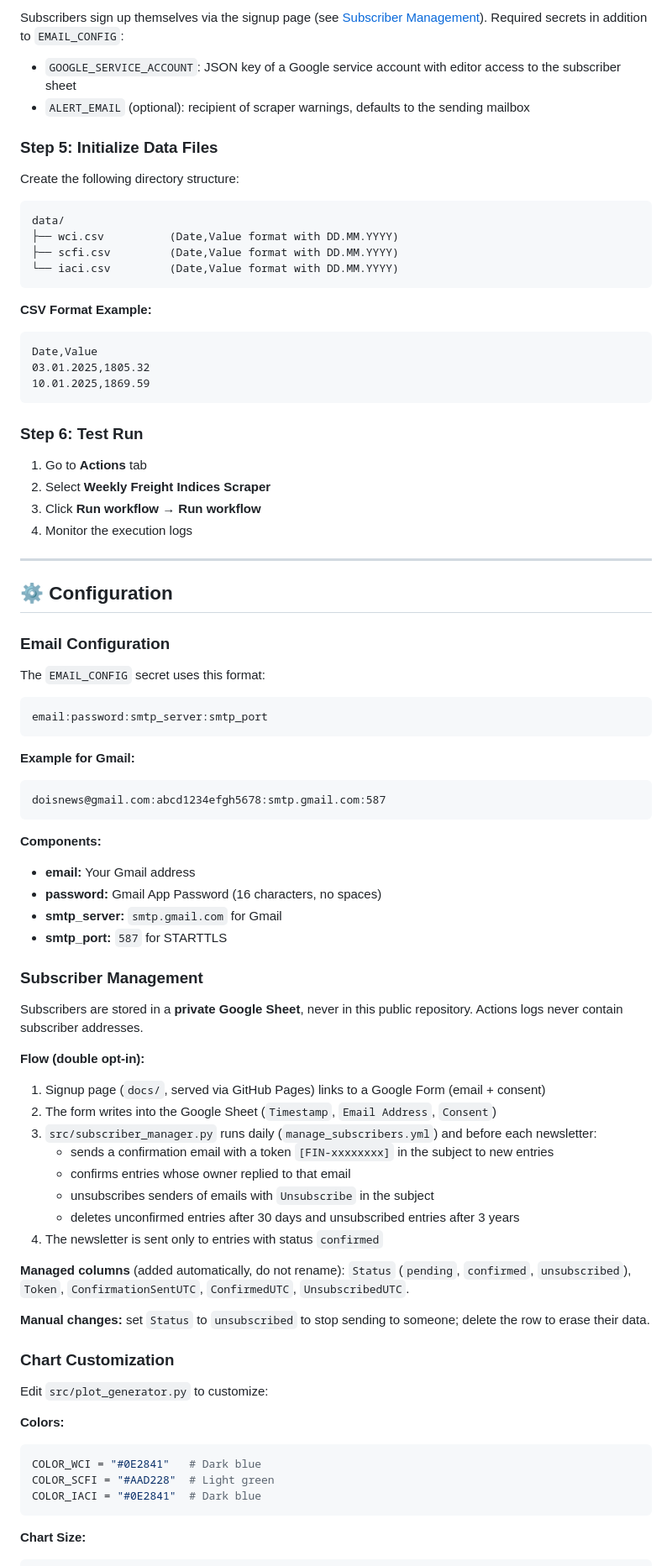
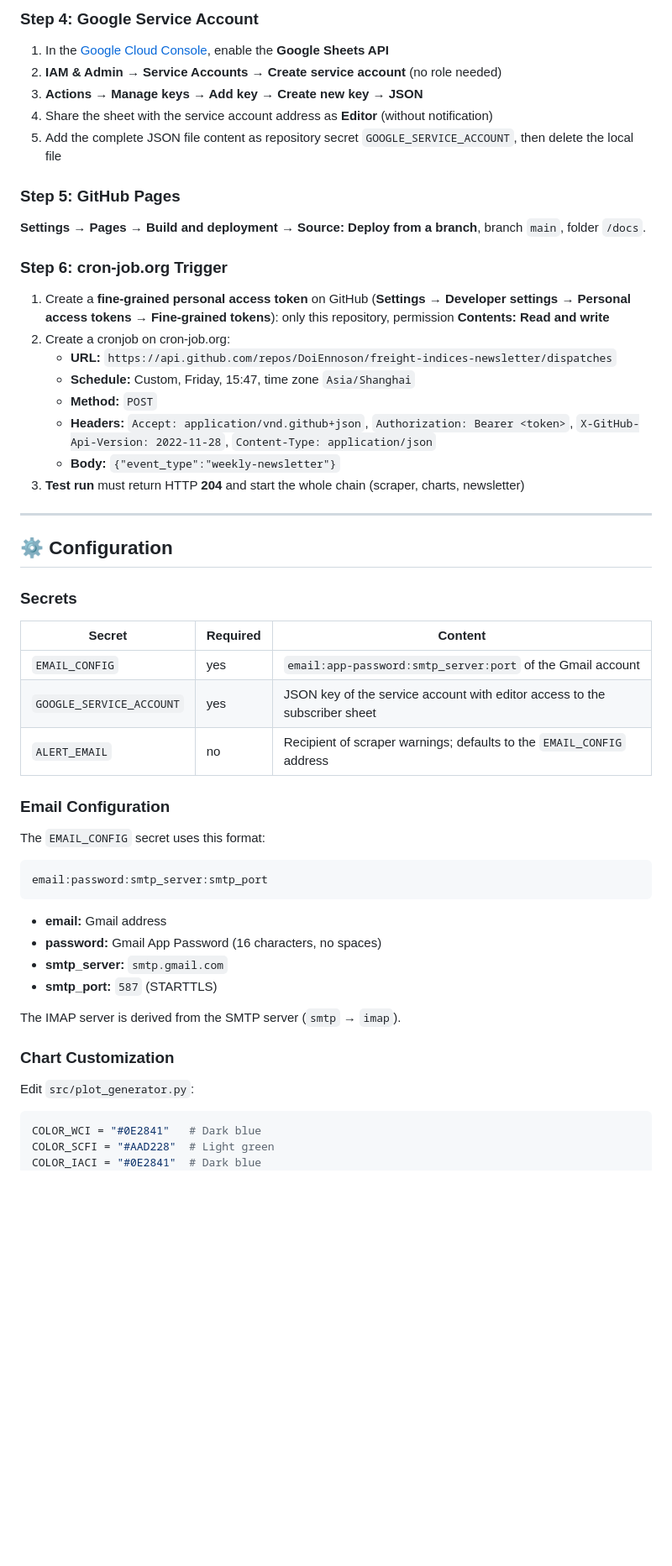
Before and after one commit to DoiEnnoson/freight-indices-newsletter, a Markdown page: README.md, the part around one of its changes. Shown at 84% size. GitHub-like rendering; blank space fills up the shorter version.

````diff
--- a/README.md
+++ b/README.md
@@ -129,37 +134,38 @@ cd freight-indices-newsletter
 
-Subscribers sign up themselves via the signup page (see [Subscriber Management](#subscriber-management)). Required secrets in addition to `EMAIL_CONFIG`:
+### Step 4: Google Service Account
 
-- `GOOGLE_SERVICE_ACCOUNT`: JSON key of a Google service account with editor access to the subscriber sheet
-- `ALERT_EMAIL` (optional): recipient of scraper warnings, defaults to the sending mailbox
+1. In the [Google Cloud Console](https://console.cloud.google.com), enable the **Google Sheets API**
+2. **IAM & Admin → Service Accounts → Create service account** (no role needed)
+3. **Actions → Manage keys → Add key → Create new key → JSON**
+4. Share the sheet with the service account address as **Editor** (without notification)
+5. Add the complete JSON file content as repository secret `GOOGLE_SERVICE_ACCOUNT`, then delete the local file
 
-### Step 5: Initialize Data Files
+### Step 5: GitHub Pages
 
-Create the following directory structure:
+**Settings → Pages → Build and deployment → Source: Deploy from a branch**, branch `main`, folder `/docs`.
 
-```
-data/
-├── wci.csv          (Date,Value format with DD.MM.YYYY)
-├── scfi.csv         (Date,Value format with DD.MM.YYYY)
-└── iaci.csv         (Date,Value format with DD.MM.YYYY)
-```
+### Step 6: cron-job.org Trigger
 
-**CSV Format Example:**
-```csv
-Date,Value
-03.01.2025,1805.32
-10.01.2025,1869.59
-```
-
-### Step 6: Test Run
-
-1. Go to **Actions** tab
-2. Select **Weekly Freight Indices Scraper**
-3. Click **Run workflow** → **Run workflow**
-4. Monitor the execution logs
+1. Create a **fine-grained personal access token** on GitHub (**Settings → Developer settings → Personal access tokens → Fine-grained tokens**): only this repository, permission **Contents: Read and write**
+2. Create a cronjob on cron-job.org:
+   - **URL:** `https://api.github.com/repos/DoiEnnoson/freight-indices-newsletter/dispatches`
+   - **Schedule:** Custom, Friday, 15:47, time zone `Asia/Shanghai`
+   - **Method:** `POST`
+   - **Headers:** `Accept: application/vnd.github+json`, `Authorization: Bearer <token>`, `X-GitHub-Api-Version: 2022-11-28`, `Content-Type: application/json`
+   - **Body:** `{"event_type":"weekly-newsletter"}`
+3. **Test run** must return HTTP **204** and start the whole chain (scraper, charts, newsletter)
 
 ---
 
 ## ⚙️ Configuration
+
+### Secrets
+
+| Secret | Required | Content |
+|--------|----------|---------|
+| `EMAIL_CONFIG` | yes | `email:app-password:smtp_server:port` of the Gmail account |
+| `GOOGLE_SERVICE_ACCOUNT` | yes | JSON key of the service account with editor access to the subscriber sheet |
+| `ALERT_EMAIL` | no | Recipient of scraper warnings; defaults to the `EMAIL_CONFIG` address |
 
 ### Email Configuration
 
@@ -169,46 +175,19 @@ The `EMAIL_CONFIG` secret uses this format:
 email:password:smtp_server:smtp_port
 ```
 
-**Example for Gmail:**
-```
-doisnews@gmail.com:abcd1234efgh5678:smtp.gmail.com:587
-```
+- **email:** Gmail address
+- **password:** Gmail App Password (16 characters, no spaces)
+- **smtp_server:** `smtp.gmail.com`
+- **smtp_port:** `587` (STARTTLS)
 
-**Components:**
-- **email:** Your Gmail address
-- **password:** Gmail App Password (16 characters, no spaces)
-- **smtp_server:** `smtp.gmail.com` for Gmail
-- **smtp_port:** `587` for STARTTLS
-
-### Subscriber Management
-
-Subscribers are stored in a **private Google Sheet**, never in this public repository. Actions logs never contain subscriber addresses.
-
-**Flow (double opt-in):**
-1. Signup page (`docs/`, served via GitHub Pages) links to a Google Form (email + consent)
-2. The form writes into the Google Sheet (`Timestamp`, `Email Address`, `Consent`)
-3. `src/subscriber_manager.py` runs daily (`manage_subscribers.yml`) and before each newsletter:
-   - sends a confirmation email with a token `[FIN-xxxxxxxx]` in the subject to new entries
-   - confirms entries whose owner replied to that email
-   - unsubscribes senders of emails with `Unsubscribe` in the subject
-   - deletes unconfirmed entries after 30 days and unsubscribed entries after 3 years
-4. The newsletter is sent only to entries with status `confirmed`
-
-**Managed columns** (added automatically, do not rename): `Status` (`pending`, `confirmed`, `unsubscribed`), `Token`, `ConfirmationSentUTC`, `ConfirmedUTC`, `UnsubscribedUTC`.
-
-**Manual changes:** set `Status` to `unsubscribed` to stop sending to someone; delete the row to erase their data.
+The IMAP server is derived from the SMTP server (`smtp` → `imap`).
 
 ### Chart Customization
 
-Edit `src/plot_generator.py` to customize:
+Edit `src/plot_generator.py`:
 
-**Colors:**
 ```python
 COLOR_WCI = "#0E2841"   # Dark blue
 COLOR_SCFI = "#AAD228"  # Light green
 COLOR_IACI = "#0E2841"  # Dark blue
-```
-
-**Chart Size:**
-```python
 fig, ax = plt.subplots(figsize=(14, 8))  # Width x Height in inches
````
Also changed, not shown: other parts of README.md (+232 -234 lines).
